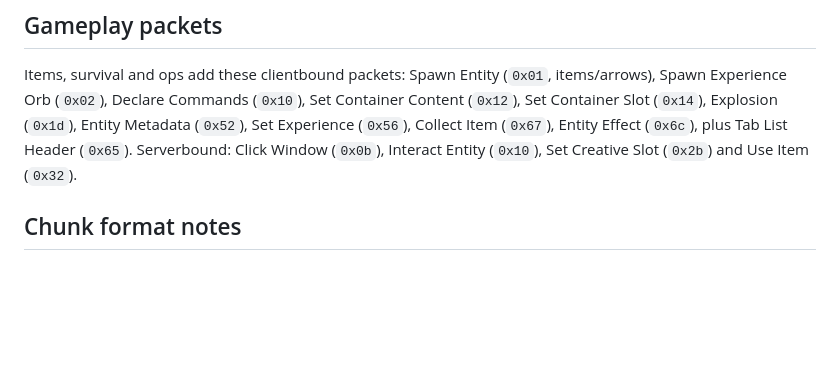
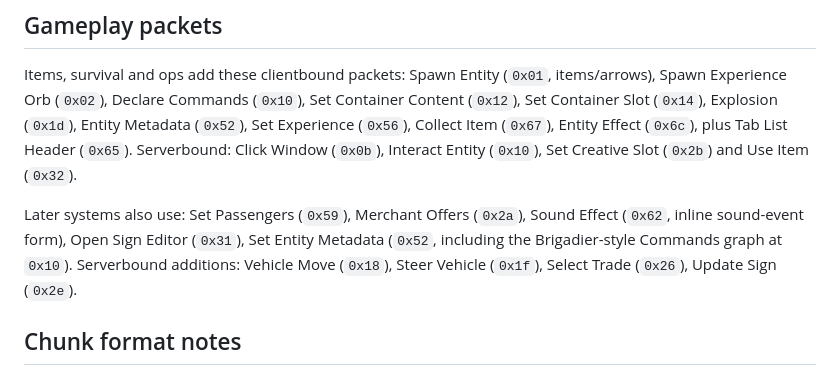
Before and after one commit to wess/cubeplane, a Markdown page: docs/PROTOCOL.md, the part around the change. GitHub-like rendering; blank space fills up the shorter version.

```diff
--- a/docs/PROTOCOL.md
+++ b/docs/PROTOCOL.md
@@ -105,6 +105,12 @@ Collect Item (`0x67`), Entity Effect (`0x6c`), plus Tab List Header (`0x65`).
 Serverbound: Click Window (`0x0b`), Interact Entity (`0x10`), Set Creative Slot
 (`0x2b`) and Use Item (`0x32`).
 
+Later systems also use: Set Passengers (`0x59`), Merchant Offers (`0x2a`),
+Sound Effect (`0x62`, inline sound-event form), Open Sign Editor (`0x31`),
+Set Entity Metadata (`0x52`, including the Brigadier-style Commands graph at
+`0x10`). Serverbound additions: Vehicle Move (`0x18`), Steer Vehicle (`0x1f`),
+Select Trade (`0x26`), Update Sign (`0x2e`).
+
 ## Chunk format notes
 
 - Columns are 24 sections tall (`min_y = -64`, `height = 384`).
```
Also changed, not shown: README.md (+6 -1 lines).
